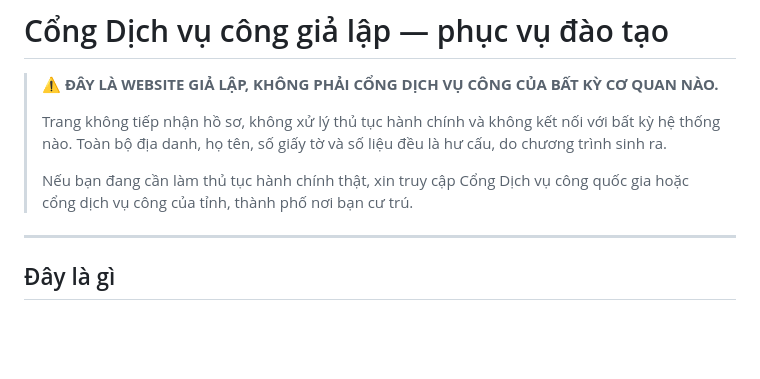
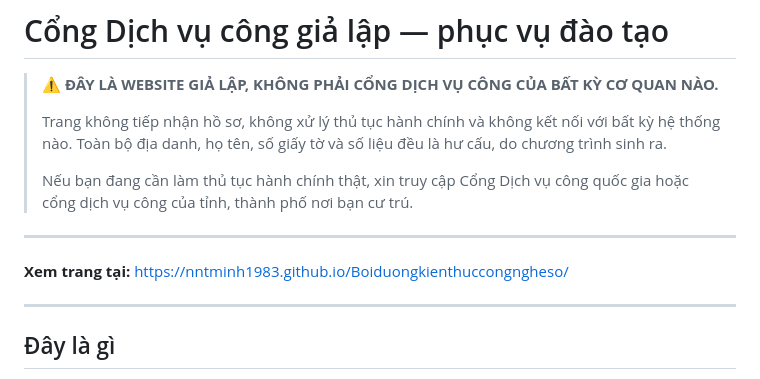
Before and after one commit to nntminh1983/Boiduongkienthuccongngheso, a Markdown page: README.md, the part around the change. Rendered like a GitHub page; blank space fills up the shorter version.

Commit message:
Them duong dan trang da xuat ban vao README
Co-Authored-By: Claude Opus 5 <noreply@anthropic.com>

```diff
--- a/README.md
+++ b/README.md
@@ -8,6 +8,10 @@
 >
 > Nếu bạn đang cần làm thủ tục hành chính thật, xin truy cập Cổng Dịch vụ công
 > quốc gia hoặc cổng dịch vụ công của tỉnh, thành phố nơi bạn cư trú.
+
+---
+
+**Xem trang tại:** https://nntminh1983.github.io/Boiduongkienthuccongngheso/
 
 ---
 
```
